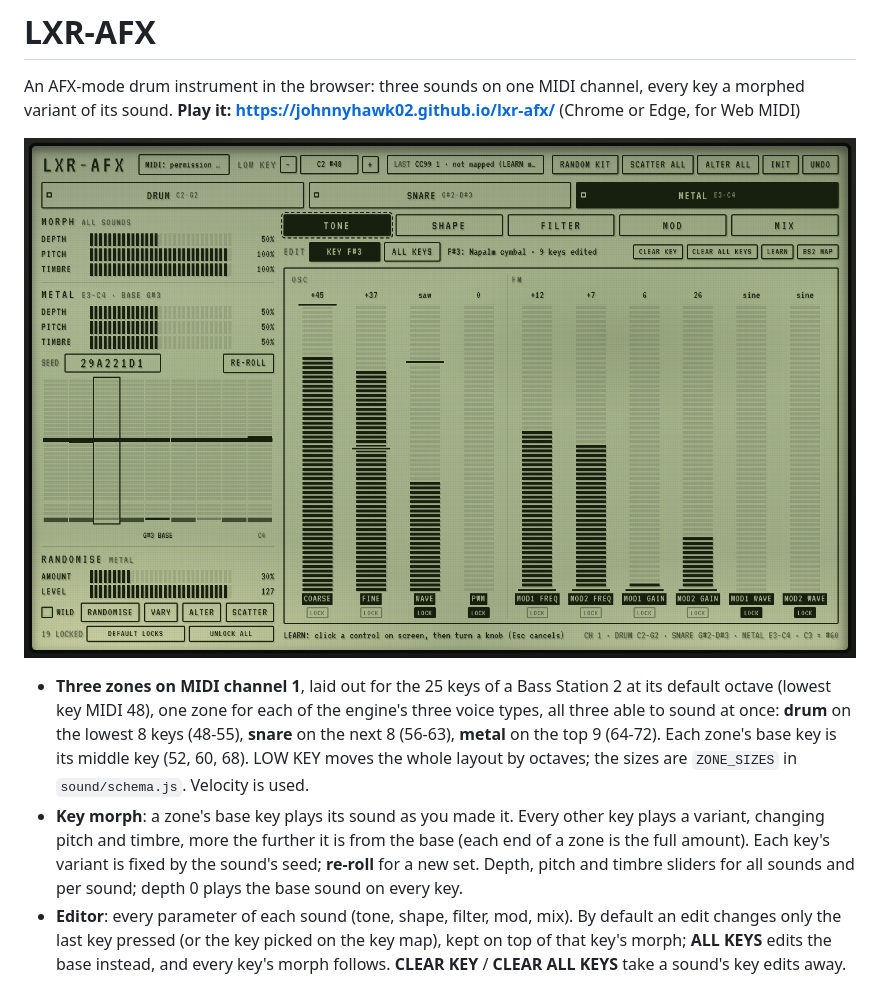
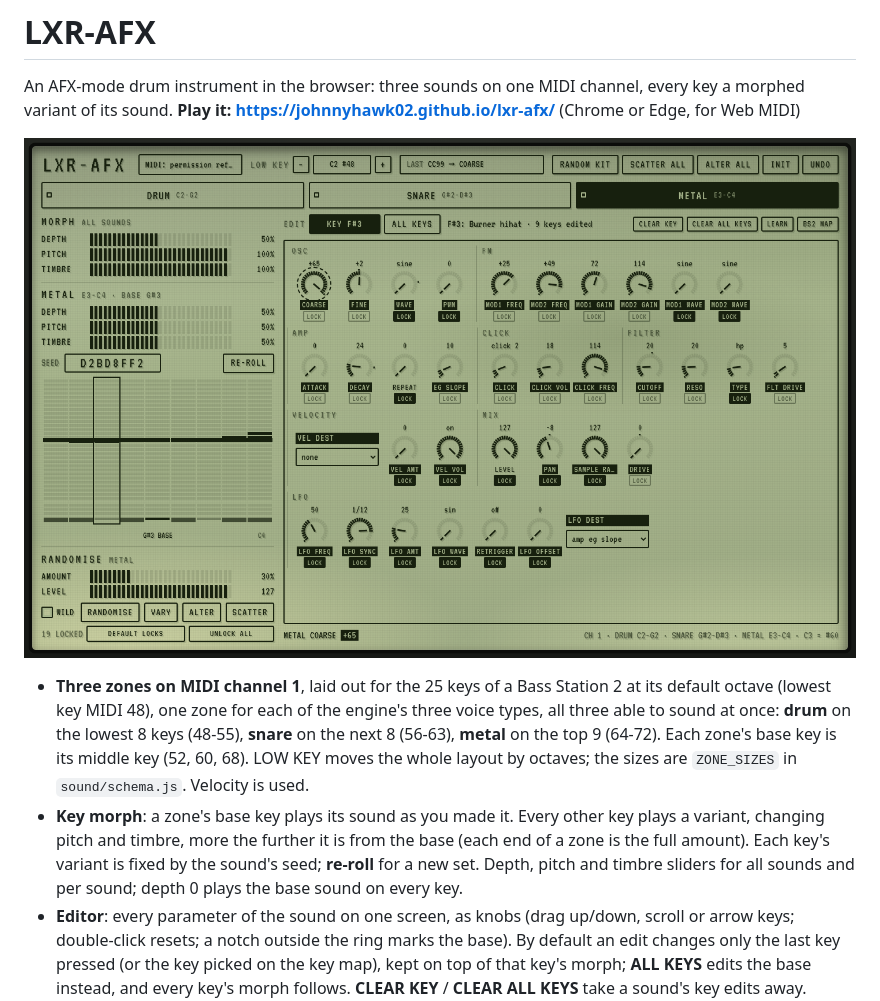
Before and after one commit to johnnyhawk02/lxr-afx, a Markdown page: README.md, the part around the change. Rendered like a GitHub page; pictures changed too: docs/screenshot.png.

Commit message:
Editor: knobs instead of sliders, every section of a sound on one screen
Co-Authored-By: Claude Opus 5.5 <noreply@anthropic.com>
Claude-Session: https://claude.ai/code/session_018ENZqU77miybkZNfffD9E3

```diff
--- a/README.md
+++ b/README.md
@@ -13,7 +13,8 @@ An AFX-mode drum instrument in the browser: three sounds on one MIDI channel, ev
   timbre, more the further it is from the base (each end of a zone is the full amount). Each key's variant is fixed by
   the sound's seed; **re-roll** for a new set. Depth, pitch and timbre sliders for all sounds and per sound; depth 0 plays
   the base sound on every key.
-- **Editor**: every parameter of each sound (tone, shape, filter, mod, mix). By default an edit changes only the last key
+- **Editor**: every parameter of the sound on one screen, as knobs (drag up/down, scroll or arrow keys; double-click
+  resets; a notch outside the ring marks the base). By default an edit changes only the last key
   pressed (or the key picked on the key map), kept on top of that key's morph; **ALL KEYS** edits the base instead, and
   every key's morph follows. **CLEAR KEY** / **CLEAR ALL KEYS** take a sound's key edits away.
 - **Knobs** (MIDI CC on channel 1), mapped for a Bass Station 2: they act on the last key played, like the editor (which
```
Also changed, not shown: 4 other files.
